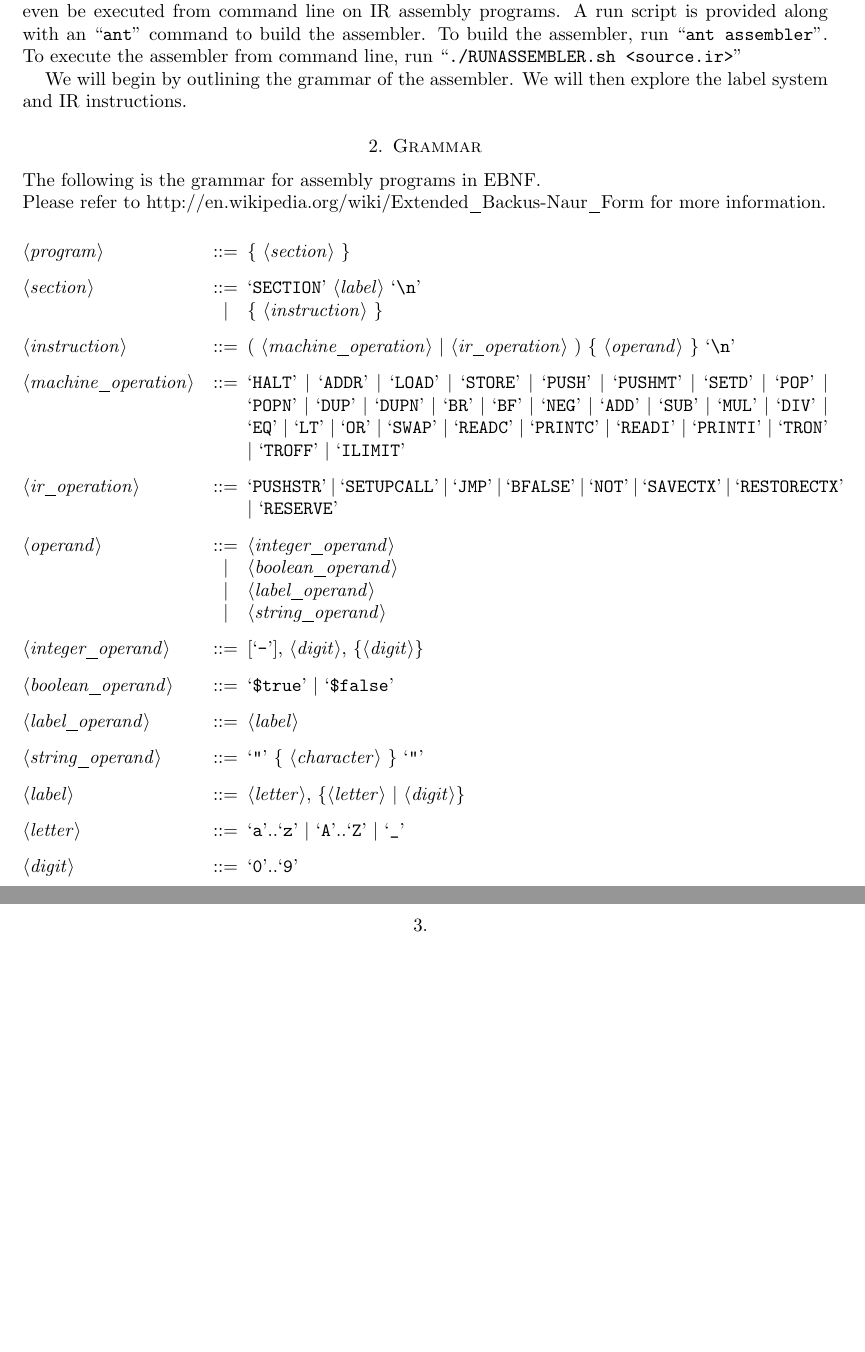
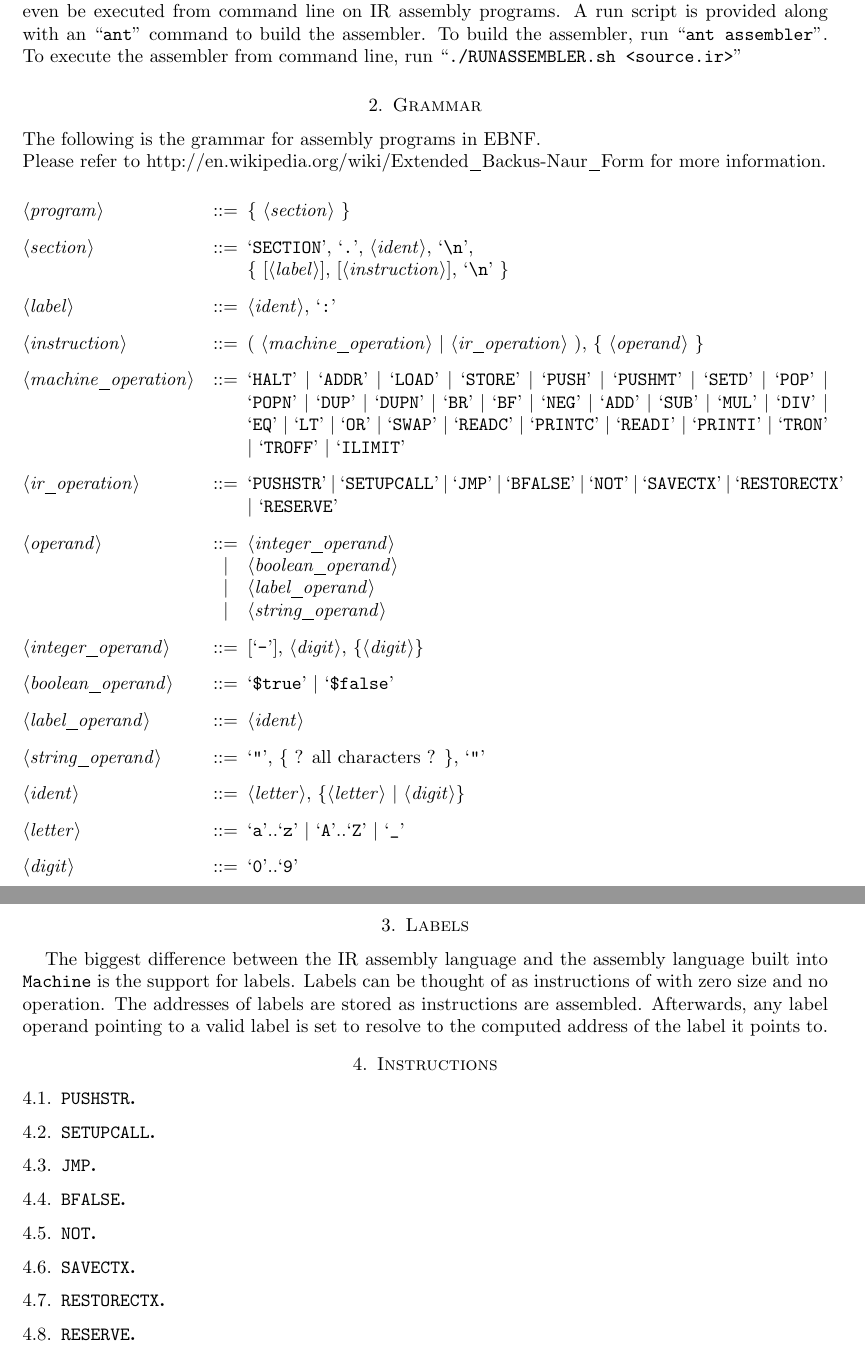
Before and after one commit to d-b/CSC488, a LaTeX paper (A5/doc/ASSEMBLER.tex): two parts of pages 2 and 3 of 3, joined at a grey line, cut so that both start at the same text, the shorter picture padded with empty space. Compiled offline with pdfLaTeX.

Commit message:
more progress on docs

```diff
--- a/A5/doc/ASSEMBLER.tex
+++ b/A5/doc/ASSEMBLER.tex
@@ -85,9 +85,6 @@ executed from command line on IR assembly programs. A run script is provided alo
 ``\texttt{ant assembler}''. To execute the assembler from command line, run
 ``\texttt{./RUNASSEMBLER.sh <source.ir>}''
 
-We will begin by outlining the grammar of the assembler. We will then explore the label system and
-IR instructions.
-
 \section{Grammar}
 \noindent The following is the grammar for assembly programs in EBNF. \\
 Please refer to http://en.wikipedia.org/wiki/Extended_Backus-Naur_Form for more information. \\
@@ -96,10 +93,12 @@ Please refer to http://en.wikipedia.org/wiki/Extended_Backus-Naur_Form for more
 \begin{grammar}
 <program>           ::= \{ <section> \}
 
-<section>           ::= `SECTION' <label> `\\n'
-\alt                  \{ <instruction> \}
+<section>           ::= `SECTION', `.', <ident>, `\\n', \\
+                        \{ [<label>], [<instruction>], `\\n' \}
 
-<instruction>       ::= ( <machine_operation> | <ir_operation> )  \{ <operand> \} `\\n'
+<label>             ::= <ident>, `:'
+
+<instruction>       ::= ( <machine_operation> | <ir_operation> ), \{ <operand> \}
 
 <machine_operation> ::= `HALT' | `ADDR' | `LOAD' | `STORE' | `PUSH' | `PUSHMT' | `SETD' | `POP' | `POPN' | `DUP' | `DUPN' | `BR' | `BF' | `NEG' | `ADD' | `SUB' | `MUL' | `DIV' | `EQ' | `LT' | `OR' | `SWAP' | `READC' | `PRINTC' | `READI' | `PRINTI' | `TRON' | `TROFF' | `ILIMIT'
 
@@ -114,19 +113,33 @@ Please refer to http://en.wikipedia.org/wiki/Extended_Backus-Naur_Form for more
 
 <boolean_operand>   ::= `\$true' | `\$false'
 
-<label_operand>     ::= <label>
+<label_operand>     ::= <ident>
 
-<string_operand>    ::= `"' \{ <character> \} `"'
+<string_operand>    ::= `"', \{ ? all characters ? \}, `"'
 
-<label>             ::= <letter>, \{<letter> | <digit>\}
+<ident>             ::= <letter>, \{<letter> | <digit>\}
 
 <letter>            ::= `a'..`z' | `A'..`Z' | `_'
 
 <digit>             ::= `0'..`9'
 \end{grammar}
 
-\section{}
+\section{Labels}
+The biggest difference between the IR assembly language and the assembly language built into
+\texttt{Machine} is the support for labels. Labels can be thought of as instructions of with zero
+size and no operation. The addresses of labels are stored as instructions are assembled. Afterwards,
+any label operand pointing to a valid label is set to resolve to the computed address of the label
+it points to.
 
+\section{Instructions}
+\subsection{\texttt{PUSHSTR}}
+\subsection{\texttt{SETUPCALL}}
+\subsection{\texttt{JMP}}
+\subsection{\texttt{BFALSE}}
+\subsection{\texttt{NOT}}
+\subsection{\texttt{SAVECTX}}
+\subsection{\texttt{RESTORECTX}}
+\subsection{\texttt{RESERVE}}
 
 % ----------------------------------------------------------------
 \end{document}
```
